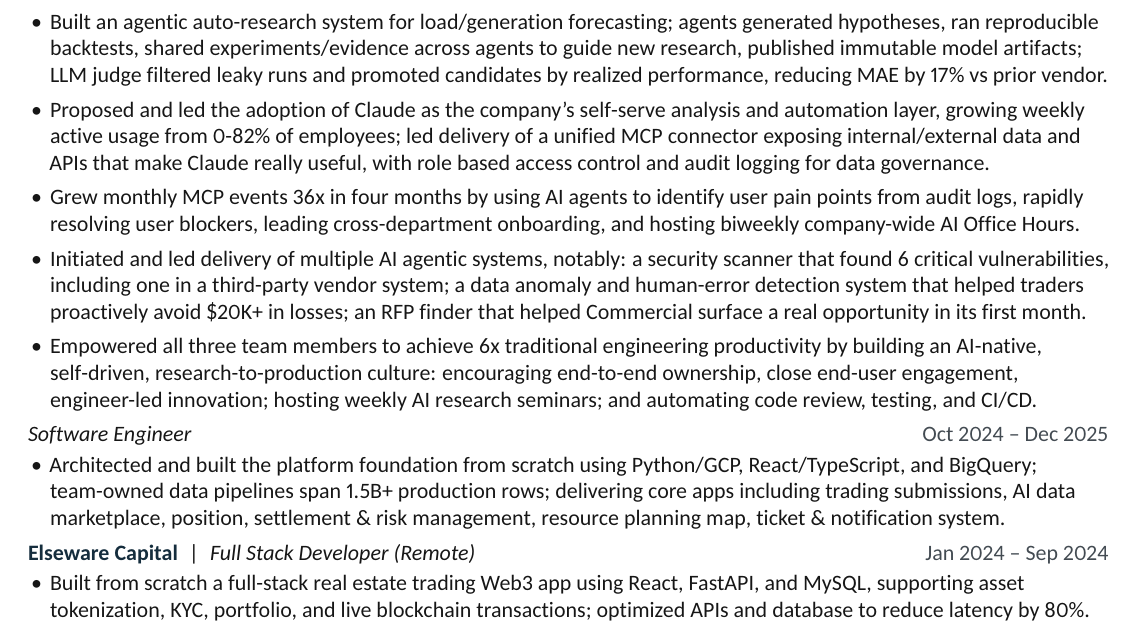
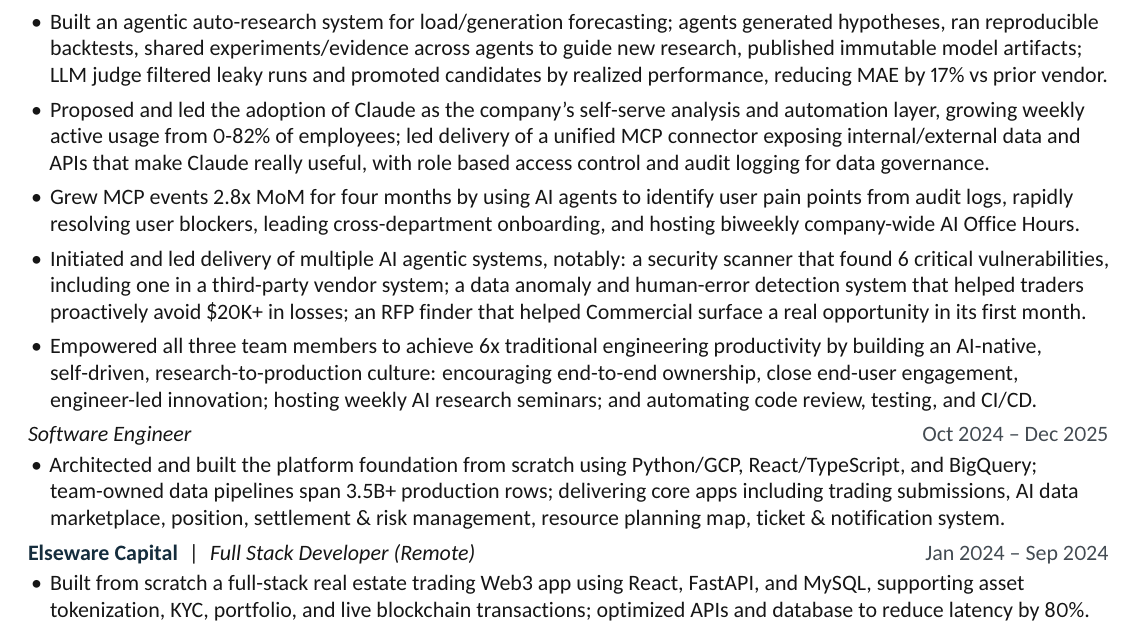
Before and after one commit to yimianxyz/resume, a LaTeX CV (Yimian-Liu-Resume.tex): part of the page, cut so that both start at the same text. The pictures show the PDF file Yimian-Liu-Resume.pdf that the author committed with the source.

Commit message:
Update resume metrics to reflect growth in monthly MCP events and production data rows. Adjust language for clarity and impact in the software engineering section.

```diff
--- a/Yimian-Liu-Resume.tex
+++ b/Yimian-Liu-Resume.tex
@@ -58,7 +58,7 @@
 
   \item Proposed and led the adoption of Claude as the company's self-serve analysis and automation layer, growing weekly active usage from 0-82\% of employees; led delivery of a unified MCP connector exposing internal/external data and APIs that make Claude really useful, with role based access control and audit logging for data governance.
 
-  \item Grew monthly MCP events 36x in four months by using AI agents to identify user pain points from audit logs, rapidly resolving user blockers, leading cross-department onboarding, and hosting biweekly company-wide AI Office Hours.
+  \item Grew MCP events 2.8x MoM for four months by using AI agents to identify user pain points from audit logs, rapidly resolving user blockers, leading cross-department onboarding, and hosting biweekly company-wide AI Office Hours.
 
   \item Initiated and led delivery of multiple AI agentic systems, notably: a security scanner that found 6 critical vulnerabilities, including one in a third-party vendor system; a data anomaly and human-error detection system that helped traders proactively avoid \$20K+ in losses; an RFP finder that helped Commercial surface a real opportunity in its first month.
 
@@ -67,7 +67,7 @@
 \end{itemize}
 \textit{Software Engineer}\when{Oct 2024 -- Dec 2025}
 \begin{itemize}
-  \item Architected and built the platform foundation from scratch using Python/GCP, React/TypeScript, and BigQuery; team-owned data pipelines span 1.5B+ production rows; delivering core apps including trading submissions, AI data marketplace, position, settlement \& risk management, resource planning map, ticket \& notification system.
+  \item Architected and built the platform foundation from scratch using Python/GCP, React/TypeScript, and BigQuery; team-owned data pipelines span 3.5B+ production rows; delivering core apps including trading submissions, AI data marketplace, position, settlement \& risk management, resource planning map, ticket \& notification system.
 
 \end{itemize}
 \name{Elseware Capital}\sep\textit{Full Stack Developer (Remote)}\when{Jan 2024 -- Sep 2024}
```
Also changed, not shown: Yimian-Liu-Resume.pdf.
